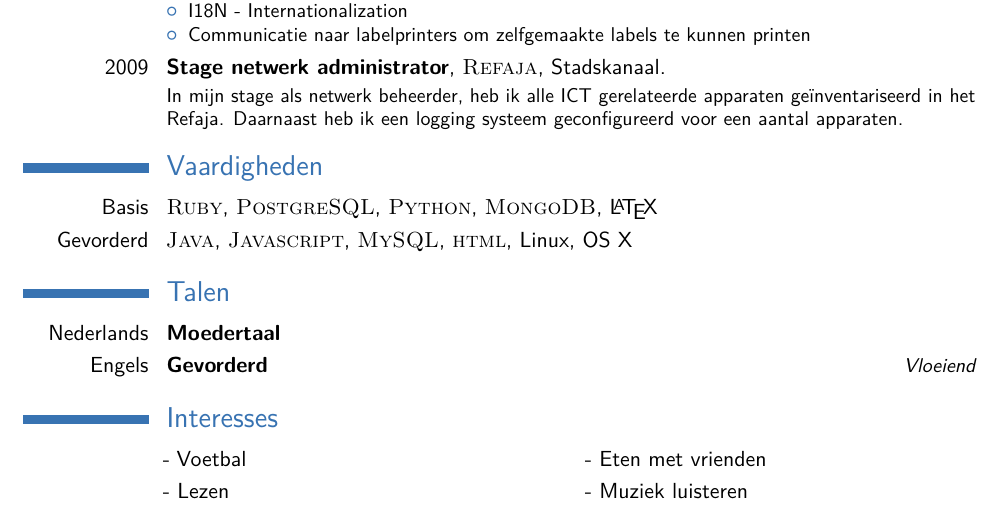
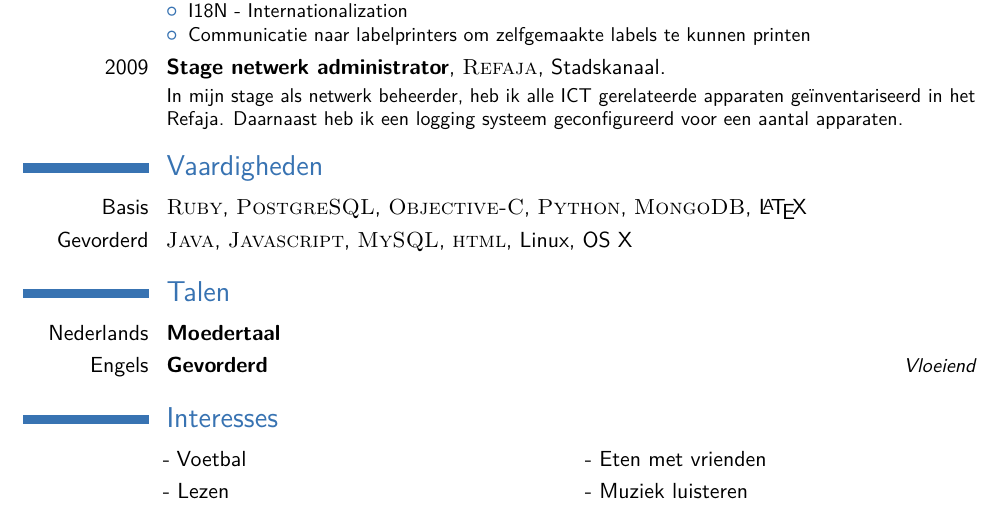
Before and after one commit to fatboypunk/CV, a LaTeX CV (CV.tex): part of the page, cut so that both start at the same text. Compiled offline with pdfLaTeX.

Commit message:
Add objecitve-c to skills

```diff
--- a/CV.tex
+++ b/CV.tex
@@ -93,7 +93,7 @@ Functionaliteiten ontwikkeld voor een opnieuw geprogrammeerde applicatie die een
 
 \section{Vaardigheden}
 
-\cvitem{Basis}{\textsc{Ruby}, \textsc{PostgreSQL}, \textsc{Python}, \textsc{MongoDB},  \LaTeX}
+\cvitem{Basis}{\textsc{Ruby}, \textsc{PostgreSQL}, \textsc{Objective-C}, \textsc{Python}, \textsc{MongoDB},  \LaTeX}
 \cvitem{Gevorderd}{\textsc{Java}, \textsc{Javascript}, \textsc{MySQL}, \textsc{html}, Linux, OS X }
 
 %----------------------------------------------------------------------------------------
```
Also changed, not shown: CV.pdf.
